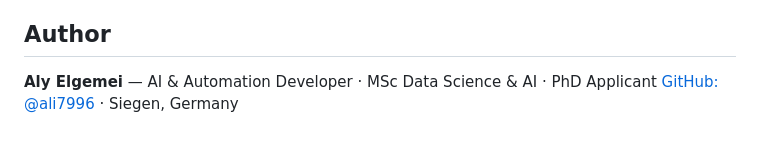
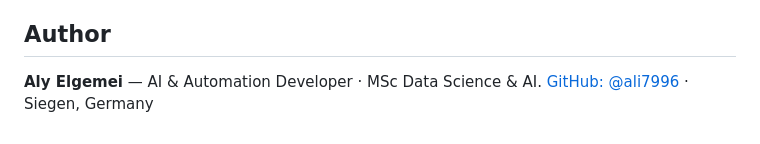
Before and after one commit to ali7996/behavioral-cloning-thesis, a Markdown page: README.md, the part around the change. Drawn GitHub-style.

Commit message:
Revise author details in README
Updated author information and added GitHub link.

```diff
--- a/README.md
+++ b/README.md
@@ -142,5 +142,5 @@ behavioral-cloning-thesis/
 
 ## Author
 
-**Aly Elgemei** — AI & Automation Developer · MSc Data Science & AI · PhD Applicant
+**Aly Elgemei** — AI & Automation Developer · MSc Data Science & AI.
 [GitHub: @ali7996](https://github.com/ali7996) · Siegen, Germany
```
